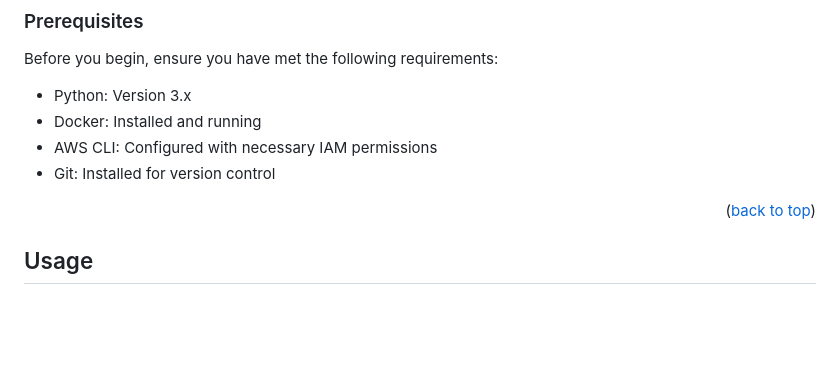
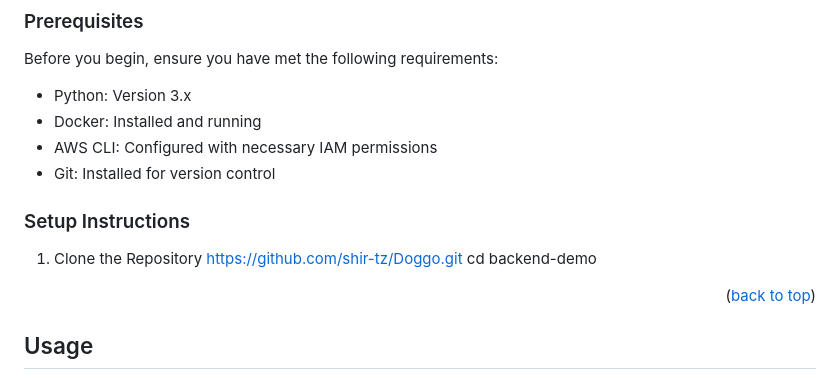
Before and after one commit to razol102/Doggo, a Markdown page: README.md, the part around the change. GitHub-like rendering; blank space fills up the shorter version.

```diff
--- a/README.md
+++ b/README.md
@@ -82,6 +82,11 @@ Before you begin, ensure you have met the following requirements:
 * AWS CLI: Configured with necessary IAM permissions
 * Git: Installed for version control
 
+### Setup Instructions
+1. Clone the Repository
+   https://github.com/shir-tz/Doggo.git
+   cd backend-demo
+
 <p align="right">(<a href="#readme-top">back to top</a>)</p>
 
 ## Usage
```
